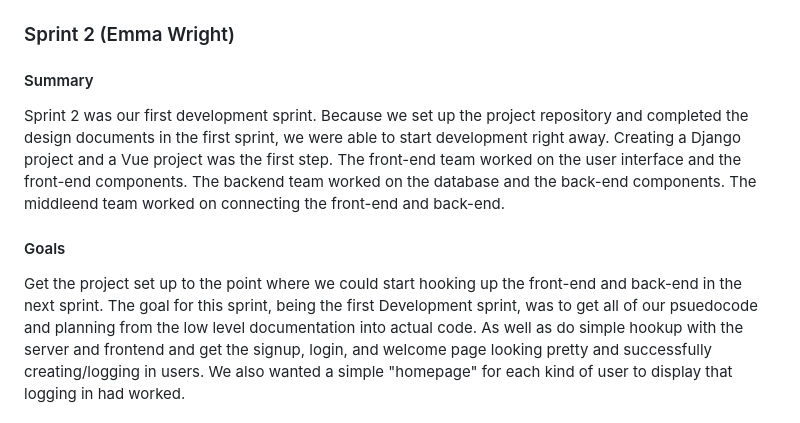
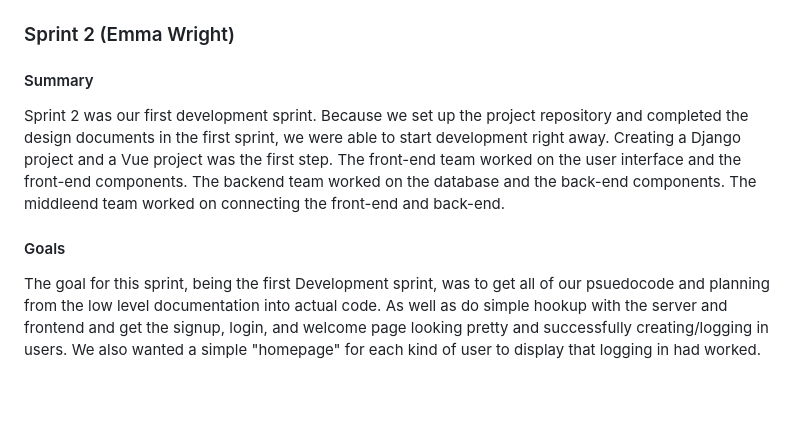
Before and after one commit to quality-liquid/cupid_code, a Markdown page: Documentation/final_report.md, the part around the change. GitHub-like rendering; blank space fills up the shorter version.

Commit message:
formatting

```diff
--- a/Documentation/final_report.md
+++ b/Documentation/final_report.md
@@ -223,7 +223,6 @@ Though this would have slowed down the project, it would have made the team stro
 ### Sprint 2 (Emma Wright)
 
 #### Summary
-
 Sprint 2 was our first development sprint.
 Because we set up the project repository and completed the design documents in the first sprint, we were able to start development right away.
 Creating a Django project and a Vue project was the first step.
@@ -232,8 +231,6 @@ The backend team worked on the database and the back-end components.
 The middleend team worked on connecting the front-end and back-end.
 
 #### Goals
-
-Get the project set up to the point where we could start hooking up the front-end and back-end in the next sprint.
 The goal for this sprint, being the first Development sprint, was to get all of our psuedocode and planning from the low level documentation into actual code. As well as do simple hookup with the server and frontend and get the signup, login, and welcome page looking pretty and successfully creating/logging in users. We also wanted a simple "homepage" for each kind of user to display that logging in had worked.
 
 #### Accomplishments
```
